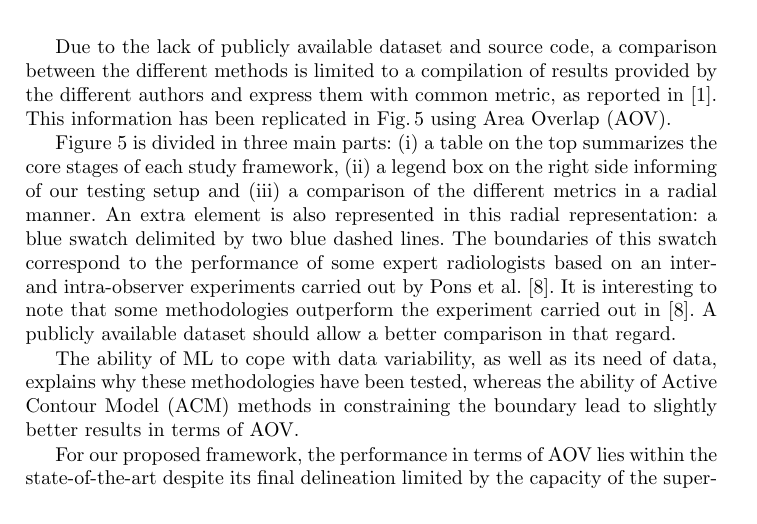
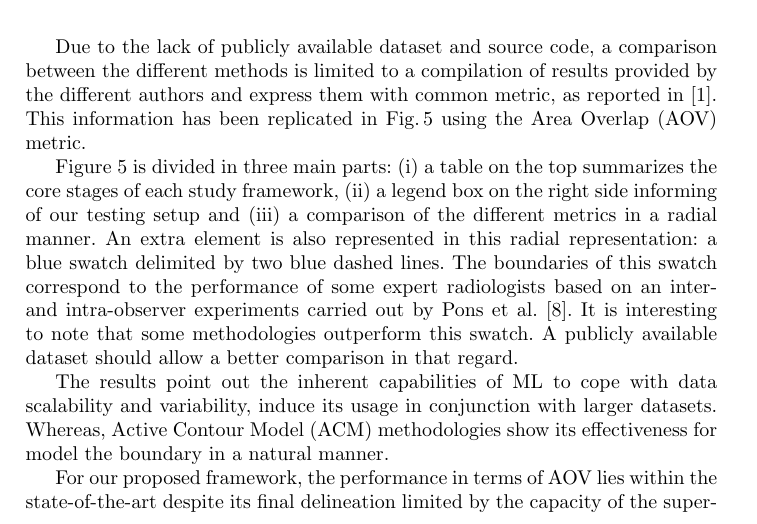
Before and after one commit to I2Cvb/oct-Report, a LaTeX paper (master.tex, which reads content/results/results.tex): part of page 7 of 8, cut so that both start at the same text. Compiled offline with pdfLaTeX.

Commit message:
Workshop submission

```diff
--- a/content/results/results.tex
+++ b/content/results/results.tex
@@ -66,14 +66,16 @@ The dataset is composed of cysts, \acp{fa}, \acp{dic} and \acp{ilc}. This datase
 Due to the lack of publicly available dataset and source code, a comparison between the
 different methods is limited to a compilation of results provided
 by the different authors and express them with common metric, as reported in~\cite{massich2013phd}.
-This information has been replicated in Fig.\,\ref{fig:surveyResults} using \ac{aov}.
+This information has been replicated in Fig.\,\ref{fig:surveyResults} using the \ac{aov} metric.
 
 Figure~\ref{fig:surveyResults} is divided in three main parts: (i) a table on the top summarizes the core stages of each study framework, (ii) a legend box on the right side informing of our testing setup and (iii) a comparison of the different metrics in a radial manner. An extra element is also represented in this radial representation: a blue swatch delimited by two blue dashed lines. The boundaries of this swatch correspond to the performance of some expert radiologists based on an inter- and intra-observer experiments carried out by Pons et al.~\cite{gerard2013}.
-It is interesting to note that some methodologies outperform the experiment carried out in~\cite{gerard2013}.
+It is interesting to note that some methodologies outperform this swatch.
 A publicly available dataset should allow a better comparison in that regard.
 
-The ability of \ac{ml} to cope with data variability, as well as its need of data, explains why these methodologies
-have been tested, whereas the ability of \ac{acm} methods in constraining the boundary lead to slightly better results in terms of \ac{aov}.
+The results point out the inherent capabilities of \ac{ml} to cope with data scalability and variability, induce its usage in conjunction with larger datasets.
+Whereas, \ac{acm} methodologies show its effectiveness for model the boundary in a natural manner.
+% The ability of \ac{ml} to cope with data variability, as well as its need of data, explains why these methodologies
+% have been tested, whereas the ability of \ac{acm} methods in constraining the boundary lead to slightly better results in terms of \ac{aov}.
 
 For our proposed framework, the performance in terms of \ac{aov} lies within the state-of-the-art despite its final delineation
 limited by the capacity of the super-pixels to snap the desired boundary.
```
Also changed, not shown: master.pdf.
